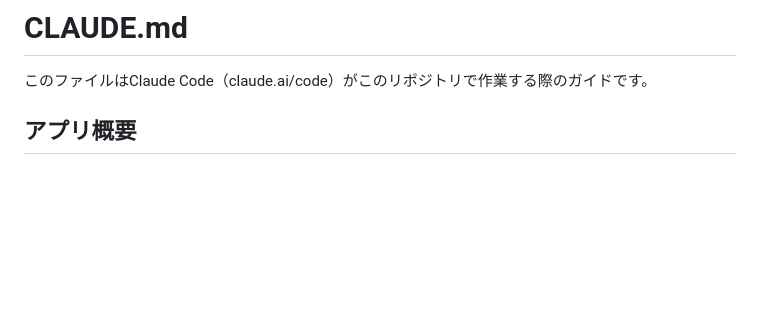
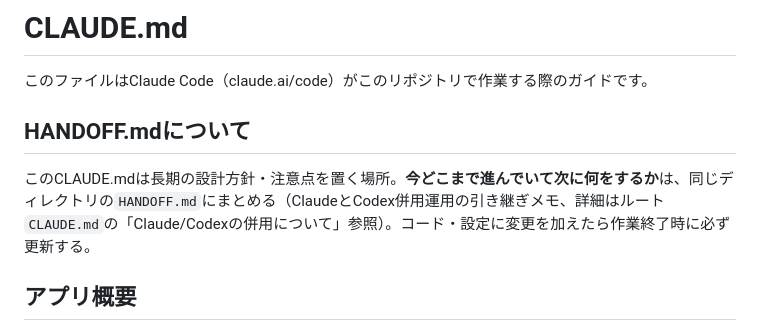
Before and after one commit to takubou316/guitar-practice, a Markdown page: CLAUDE.md, the part around the change. Rendered like a GitHub page; blank space fills up the shorter version.

Commit message:
Claude/Codex併用運用のHANDOFF.md導入
- CLAUDE.mdにHANDOFF.mdの位置づけを追記
- HANDOFF.md新規作成（現時点は進行中タスクなし）

Co-Authored-By: Claude Sonnet 5 <noreply@anthropic.com>

```diff
--- a/CLAUDE.md
+++ b/CLAUDE.md
@@ -1,6 +1,10 @@
 # CLAUDE.md
 
 このファイルはClaude Code（claude.ai/code）がこのリポジトリで作業する際のガイドです。
+
+## HANDOFF.mdについて
+
+このCLAUDE.mdは長期の設計方針・注意点を置く場所。**今どこまで進んでいて次に何をするか**は、同じディレクトリの`HANDOFF.md`にまとめる（ClaudeとCodex併用運用の引き継ぎメモ、詳細はルート`CLAUDE.md`の「Claude/Codexの併用について」参照）。コード・設定に変更を加えたら作業終了時に必ず更新する。
 
 ## アプリ概要
 
```
Also changed, not shown: HANDOFF.md (added, +23 -0 lines).
